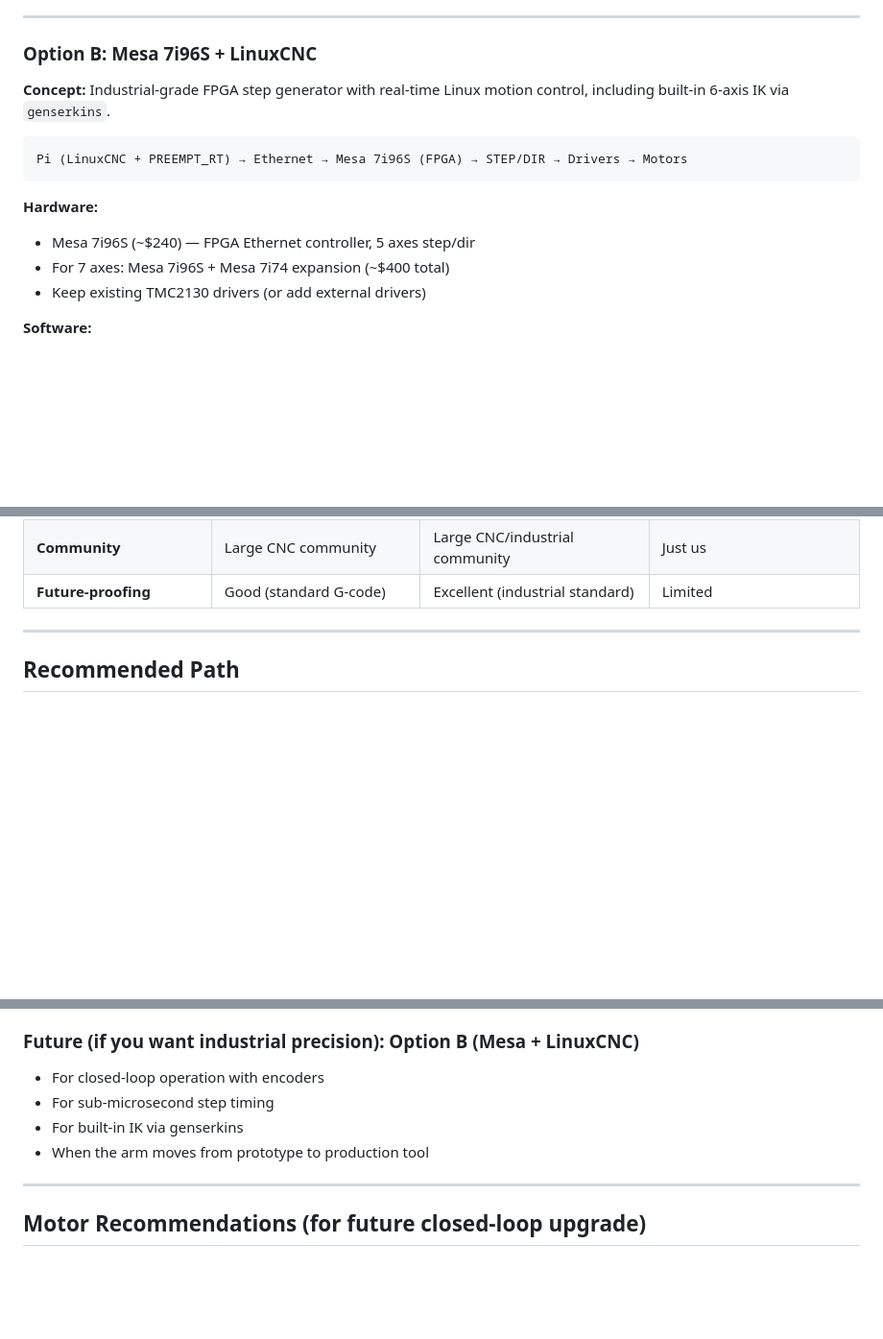
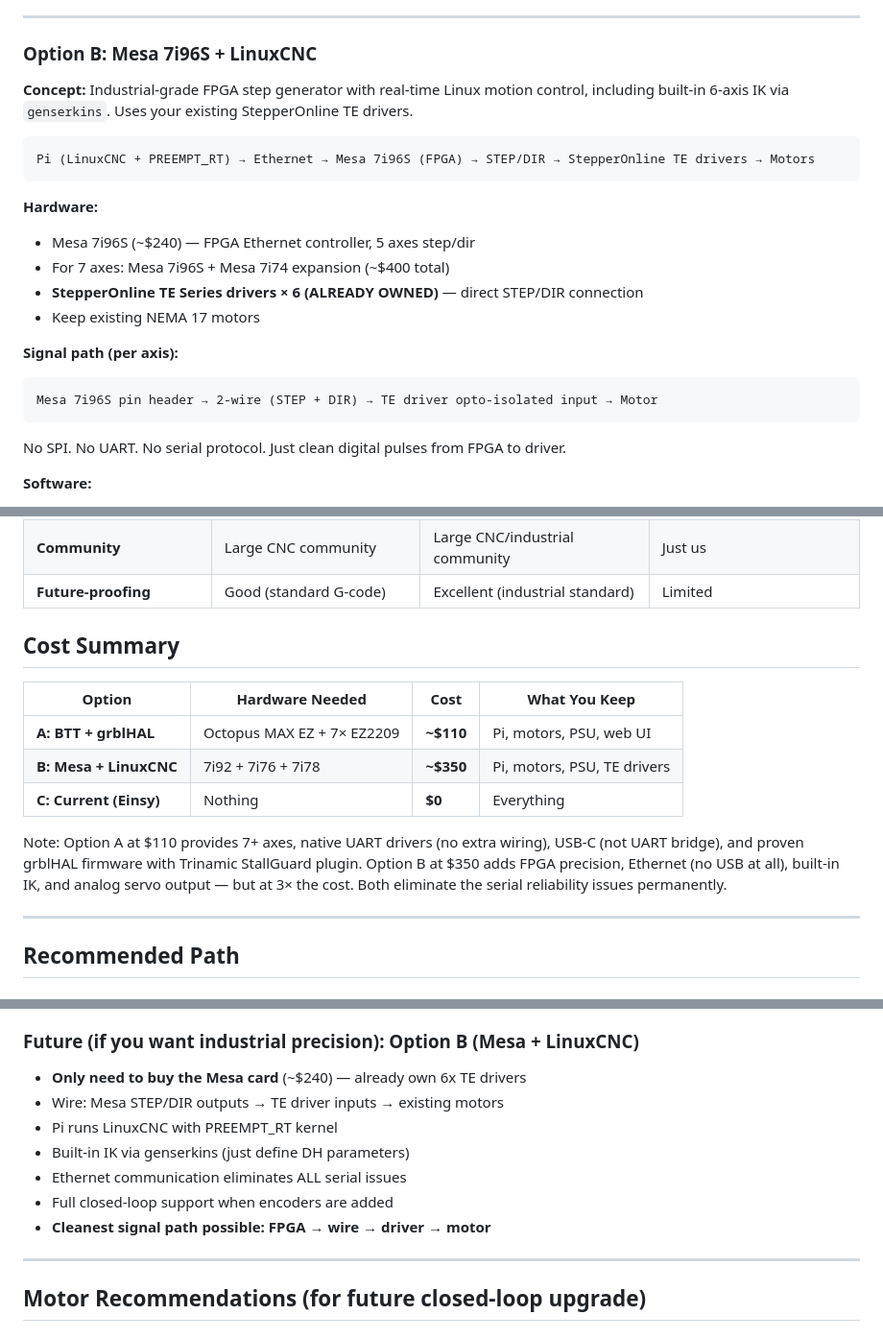
Before and after one commit to dorfman2/robot_controller, a Markdown page: docs/motion-controller-analysis.md, 3 parts joined by grey strips. Shown at 96% size. GitHub-like rendering; blank space fills up the shorter version.

````diff
--- a/docs/motion-controller-analysis.md
+++ b/docs/motion-controller-analysis.md
@@ -89,16 +102,23 @@ Pi (Web UI + IK) → USB Serial → BTT Octopus MAX EZ (grblHAL) → STEP/DIR
 
 ### Option B: Mesa 7i96S + LinuxCNC
 
-**Concept:** Industrial-grade FPGA step generator with real-time Linux motion control, including built-in 6-axis IK via `genserkins`.
+**Concept:** Industrial-grade FPGA step generator with real-time Linux motion control, including built-in 6-axis IK via `genserkins`. Uses your existing StepperOnline TE drivers.
 
 ```
-Pi (LinuxCNC + PREEMPT_RT) → Ethernet → Mesa 7i96S (FPGA) → STEP/DIR → Drivers → Motors
+Pi (LinuxCNC + PREEMPT_RT) → Ethernet → Mesa 7i96S (FPGA) → STEP/DIR → StepperOnline TE drivers → Motors
 ```
 
 **Hardware:**
 - Mesa 7i96S (~$240) — FPGA Ethernet controller, 5 axes step/dir
 - For 7 axes: Mesa 7i96S + Mesa 7i74 expansion (~$400 total)
-- Keep existing TMC2130 drivers (or add external drivers)
+- **StepperOnline TE Series drivers × 6 (ALREADY OWNED)** — direct STEP/DIR connection
+- Keep existing NEMA 17 motors
+
+**Signal path (per axis):**
+```
+Mesa 7i96S pin header → 2-wire (STEP + DIR) → TE driver opto-isolated input → Motor
+```
+No SPI. No UART. No serial protocol. Just clean digital pulses from FPGA to driver.
 
 **Software:**
 - LinuxCNC (25+ years of industrial use)
@@ -250,6 +289,16 @@ Mac (RViz visualization, MoveIt planning) ← WiFi/DDS → Pi (ROS 2 nodes)
 | **Trajectory planning** | Built-in S-curve + lookahead | Full jerk-limited + lookahead | Custom sinusoidal ramp |
 | **Community** | Large CNC community | Large CNC/industrial community | Just us |
 | **Future-proofing** | Good (standard G-code) | Excellent (industrial standard) | Limited |
+
+## Cost Summary
+
+| Option | Hardware Needed | Cost | What You Keep |
+|--------|----------------|------|---------------|
+| **A: BTT + grblHAL** | Octopus MAX EZ + 7× EZ2209 | **~$110** | Pi, motors, PSU, web UI |
+| **B: Mesa + LinuxCNC** | 7i92 + 7i76 + 7i78 | **~$350** | Pi, motors, PSU, TE drivers |
+| **C: Current (Einsy)** | Nothing | **$0** | Everything |
+
+Note: Option A at $110 provides 7+ axes, native UART drivers (no extra wiring), USB-C (not UART bridge), and proven grblHAL firmware with Trinamic StallGuard plugin. Option B at $350 adds FPGA precision, Ethernet (no USB at all), built-in IK, and analog servo output — but at 3× the cost. Both eliminate the serial reliability issues permanently.
 
 ---
 
@@ -269,10 +318,13 @@ Mac (RViz visualization, MoveIt planning) ← WiFi/DDS → Pi (ROS 2 nodes)
 - **This solves the reliability problem permanently for ~$110**
 
 ### Future (if you want industrial precision): Option B (Mesa + LinuxCNC)
-- For closed-loop operation with encoders
-- For sub-microsecond step timing
-- For built-in IK via genserkins
-- When the arm moves from prototype to production tool
+- **Only need to buy the Mesa card** (~$240) — already own 6x TE drivers
+- Wire: Mesa STEP/DIR outputs → TE driver inputs → existing motors
+- Pi runs LinuxCNC with PREEMPT_RT kernel
+- Built-in IK via genserkins (just define DH parameters)
+- Ethernet communication eliminates ALL serial issues
+- Full closed-loop support when encoders are added
+- **Cleanest signal path possible: FPGA → wire → driver → motor**
 
 ---
 
````
Also changed, not shown: other parts of docs/motion-controller-analysis.md (+36 -4 lines).
